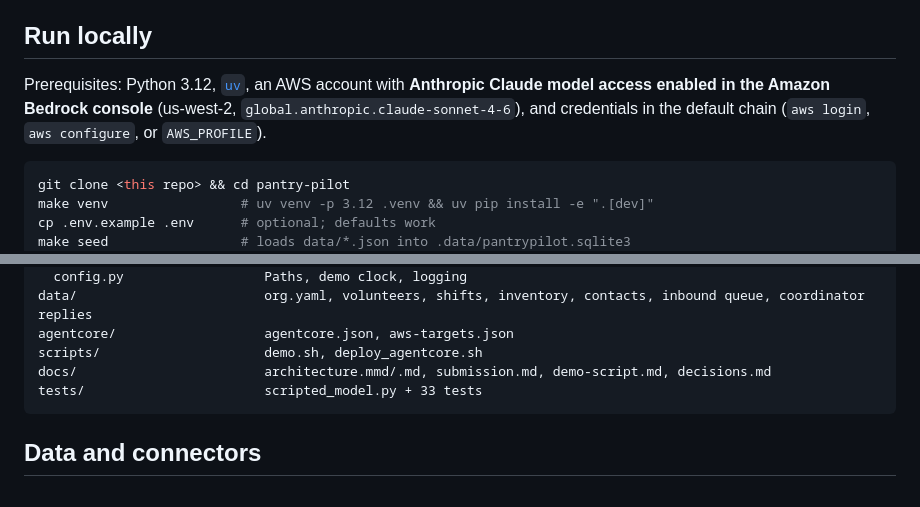
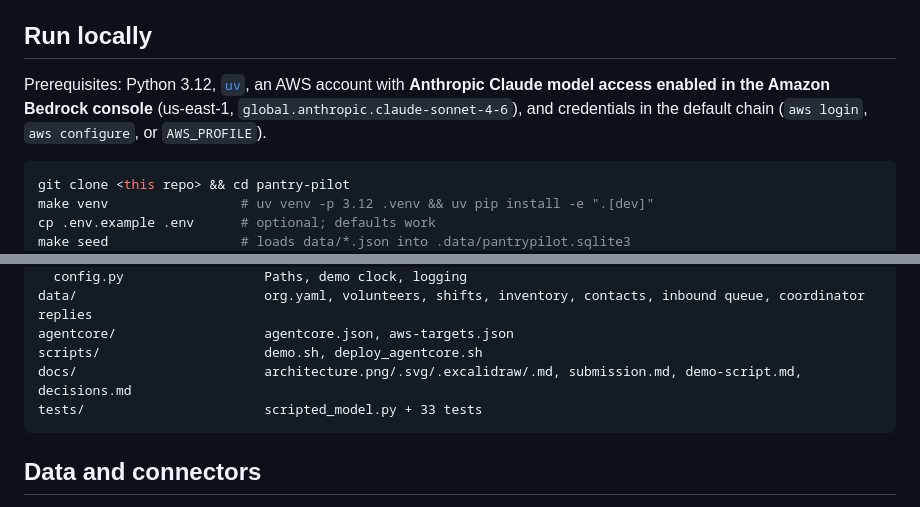
Before and after one commit to ritwikareddykancharla/pantry-pilot, a Markdown page: README.md, 2 parts joined by grey strips. GitHub-like rendering.

````diff
--- a/README.md
+++ b/README.md
@@ -129,7 +77,7 @@ Gated actions (`send_broadcast`, `place_supply_order` over the threshold) use th
 
 ## Run locally
 
-Prerequisites: Python 3.12, [`uv`](https://docs.astral.sh/uv/), an AWS account with **Anthropic Claude model access enabled in the Amazon Bedrock console** (us-west-2, `global.anthropic.claude-sonnet-4-6`), and credentials in the default chain (`aws login`, `aws configure`, or `AWS_PROFILE`).
+Prerequisites: Python 3.12, [`uv`](https://docs.astral.sh/uv/), an AWS account with **Anthropic Claude model access enabled in the Amazon Bedrock console** (us-east-1, `global.anthropic.claude-sonnet-4-6`), and credentials in the default chain (`aws login`, `aws configure`, or `AWS_PROFILE`).
 
 ```bash
 git clone <this repo> && cd pantry-pilot
@@ -193,7 +141,7 @@ src/pantrypilot/
 data/                        org.yaml, volunteers, shifts, inventory, contacts, inbound queue, coordinator replies
 agentcore/                   agentcore.json, aws-targets.json
 scripts/                     demo.sh, deploy_agentcore.sh
-docs/                        architecture.mmd/.md, submission.md, demo-script.md, decisions.md
+docs/                        architecture.png/.svg/.excalidraw/.md, submission.md, demo-script.md, decisions.md
 tests/                       scripted_model.py + 33 tests
 ```
 
````
Also changed, not shown: other parts of README.md (+4 -56 lines), docs/architecture.md (+1 -1 lines), docs/architecture.png, 3 other files.
